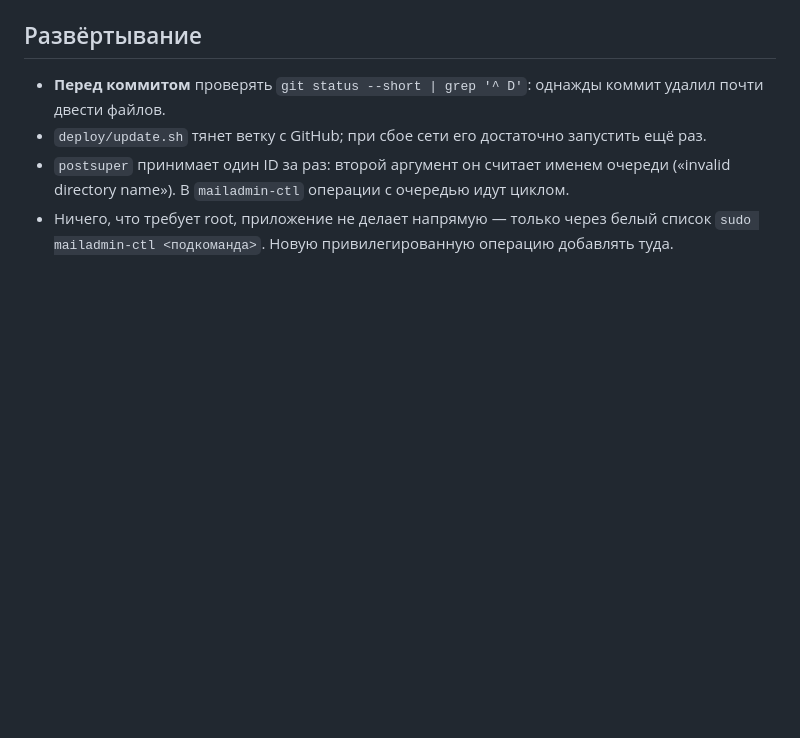
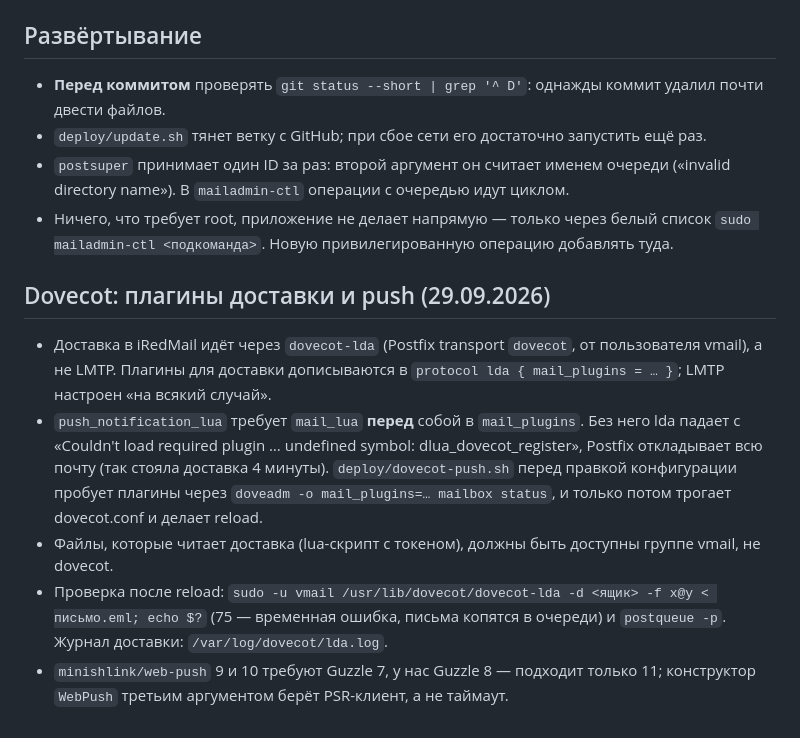
Before and after one commit to crowartie/mailadmin, a Markdown page: docs/gotchas.md, the part around the change. Rendered like a GitHub page; blank space fills up the shorter version.

Commit message:
Грабли: доставка через dovecot-lda, порядок mail_lua → push_notification_lua, web-push 11

```diff
--- a/docs/gotchas.md
+++ b/docs/gotchas.md
@@ -100,3 +100,17 @@
   («invalid directory name»). В `mailadmin-ctl` операции с очередью идут циклом.
 - Ничего, что требует root, приложение не делает напрямую — только через белый список
   `sudo mailadmin-ctl <подкоманда>`. Новую привилегированную операцию добавлять туда.
+
+## Dovecot: плагины доставки и push (29.09.2026)
+
+- Доставка в iRedMail идёт через `dovecot-lda` (Postfix transport `dovecot`, от пользователя vmail), а не LMTP.
+  Плагины для доставки дописываются в `protocol lda { mail_plugins = … }`; LMTP настроен «на всякий случай».
+- `push_notification_lua` требует `mail_lua` **перед** собой в `mail_plugins`. Без него lda падает с
+  «Couldn't load required plugin … undefined symbol: dlua_dovecot_register», Postfix откладывает всю почту
+  (так стояла доставка 4 минуты). `deploy/dovecot-push.sh` перед правкой конфигурации пробует плагины
+  через `doveadm -o mail_plugins=… mailbox status`, и только потом трогает dovecot.conf и делает reload.
+- Файлы, которые читает доставка (lua-скрипт с токеном), должны быть доступны группе vmail, не dovecot.
+- Проверка после reload: `sudo -u vmail /usr/lib/dovecot/dovecot-lda -d <ящик> -f x@y < письмо.eml; echo $?`
+  (75 — временная ошибка, письма копятся в очереди) и `postqueue -p`. Журнал доставки: `/var/log/dovecot/lda.log`.
+- `minishlink/web-push` 9 и 10 требуют Guzzle 7, у нас Guzzle 8 — подходит только 11; конструктор `WebPush`
+  третьим аргументом берёт PSR-клиент, а не таймаут.
```
